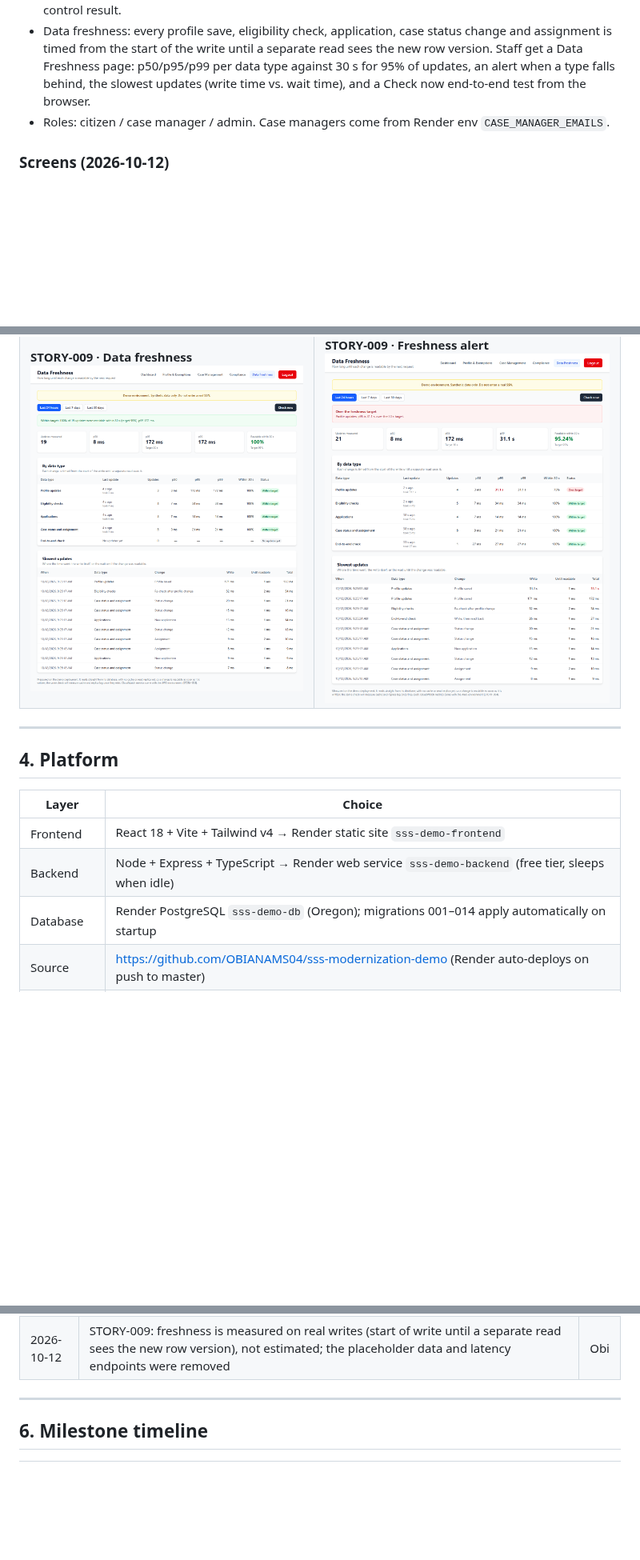
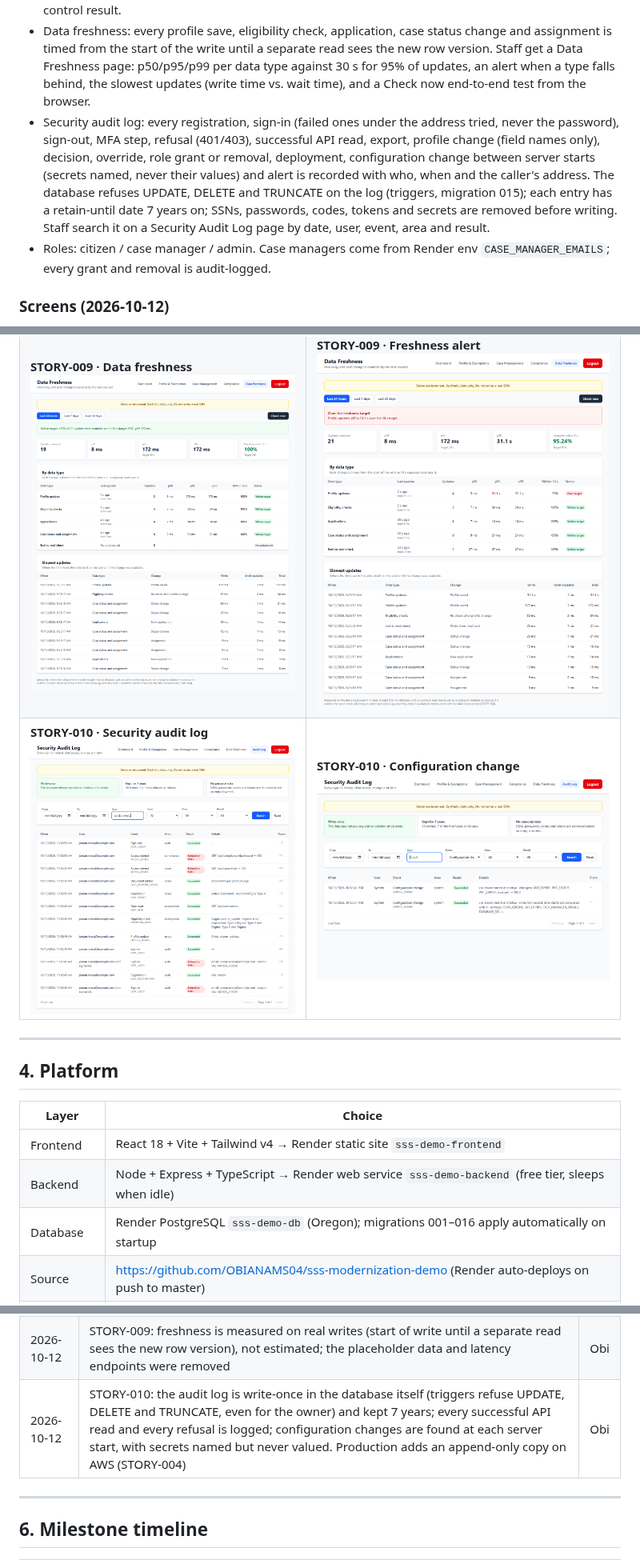
Before and after one commit to OBIANAMS04/sss-modernization-demo, a Markdown page: docs/PROJECT-FRAMEWORK.md, 3 parts joined by grey strips. Shown at 80% size. Rendered like a GitHub page; pictures changed too: docs/demo/screens/tour-12-config-change.png (added); blank space fills up the shorter version.

```diff
--- a/docs/PROJECT-FRAMEWORK.md
+++ b/docs/PROJECT-FRAMEWORK.md
@@ -57,7 +57,8 @@ Submission deadline: **not recorded yet** (confirm with Ali).
 - Case management: apply → Submitted → In Review → Approved/Denied (reason required) → Appeal; timeline, in-app notifications, internal notes, document links, staff filters, CSV export (no SSNs).
 - Compliance validation: every approval or denial is checked against 8 decision controls (eligibility basis, re-check after a profile change, denial reason and notice, separation of duties, assignment, review before decision, required document, audit entry). A failure opens a review that a *different* case manager resolves with a justification (accept the exception, recorded as an override, or reopen the case). Staff get a compliance dashboard (99% target with an alert) and a filterable audit log of every control result.
 - Data freshness: every profile save, eligibility check, application, case status change and assignment is timed from the start of the write until a separate read sees the new row version. Staff get a Data Freshness page: p50/p95/p99 per data type against 30 s for 95% of updates, an alert when a type falls behind, the slowest updates (write time vs. wait time), and a Check now end-to-end test from the browser.
-- Roles: citizen / case manager / admin. Case managers come from Render env `CASE_MANAGER_EMAILS`.
+- Security audit log: every registration, sign-in (failed ones under the address tried, never the password), sign-out, MFA step, refusal (401/403), successful API read, export, profile change (field names only), decision, override, role grant or removal, deployment, configuration change between server starts (secrets named, never their values) and alert is recorded with who, when and the caller's address. The database refuses UPDATE, DELETE and TRUNCATE on the log (triggers, migration 015); each entry has a retain-until date 7 years on; SSNs, passwords, codes, tokens and secrets are removed before writing. Staff search it on a Security Audit Log page by date, user, event, area and result.
+- Roles: citizen / case manager / admin. Case managers come from Render env `CASE_MANAGER_EMAILS`; every grant and removal is audit-logged.
 
 ### Screens (2026-10-12)
 Captured from the demo application running the deployed code, with synthetic data. Full sets with captions are in each story's evidence pack.
@@ -68,6 +69,7 @@ Captured from the demo application running the deployed code, with synthetic dat
 | **STORY-007 · Case queue** ![Case management queue](demo/screens/tour-05-case-management.png) | **STORY-007 · Denial with reason** ![Denied case with reason and appeal](demo/screens/tour-04-denied-with-reason.png) |
 | **STORY-008 · Compliance dashboard** ![Compliance dashboard with alert](demo/screens/tour-06-compliance-dashboard.png) | **STORY-008 · Second-manager review** ![Open compliance review](demo/screens/tour-07-second-review.png) |
 | **STORY-009 · Data freshness** ![Data Freshness on target](demo/screens/tour-10-freshness-on-target.png) | **STORY-009 · Freshness alert** ![Data Freshness alert after a 31 s slowdown](demo/screens/tour-09-freshness-alert.png) |
+| **STORY-010 · Security audit log** ![One applicant's whole trail in the Security Audit Log](demo/screens/tour-11-audit-trail.png) | **STORY-010 · Configuration change** ![A changed setting shown with old and new value, a secret only named](demo/screens/tour-12-config-change.png) |
 
 ---
 
@@ -77,7 +79,7 @@ Captured from the demo application running the deployed code, with synthetic dat
 |---|---|
 | Frontend | React 18 + Vite + Tailwind v4 → Render static site `sss-demo-frontend` |
 | Backend | Node + Express + TypeScript → Render web service `sss-demo-backend` (free tier, sleeps when idle) |
-| Database | Render PostgreSQL `sss-demo-db` (Oregon); migrations 001–014 apply automatically on startup |
+| Database | Render PostgreSQL `sss-demo-db` (Oregon); migrations 001–016 apply automatically on startup |
 | Source | https://github.com/OBIANAMS04/sss-modernization-demo (Render auto-deploys on push to master) |
 | Workflow | Claude commits and pushes each change; Render deploys; Claude verifies the demo deployment itself and posts the conclusion with screenshots to the BUILD ticket (one post per milestone, one composite image of several screens per post) |
 | Verification | `scripts/verify-deploy.mjs`: served commits on every page path, database, migrations, and every protected route refuses requests without a token · `scripts/verify-live-citizen.mjs`: every staff route refuses a signed-in citizen · `scripts/evidence/<story>.mjs`: drives the UI in headless Chrome and captures the evidence pack in `docs/evidence/<story>/` · `scripts/evidence/composite.mjs`: the Basecamp image |
@@ -98,6 +100,7 @@ Captured from the demo application running the deployed code, with synthetic dat
 | 2026-10-07 | STORY-008 reviewed: separation of duties done properly, overrides audited, verification sweeps the strongest part. Claim boundary: everything is "demonstrated on a synthetic demo deployment"; never let proposal language drift into "operating in production" `[ali-ack-2026-10-07-sss-story008]` | Ali |
 | 2026-10-12 | Screenshots in every Basecamp post, slide deck, artifact and the framework, and existing ones updated as the work changes | Obi |
 | 2026-10-12 | STORY-009: freshness is measured on real writes (start of write until a separate read sees the new row version), not estimated; the placeholder data and latency endpoints were removed | Obi |
+| 2026-10-12 | STORY-010: the audit log is write-once in the database itself (triggers refuse UPDATE, DELETE and TRUNCATE, even for the owner) and kept 7 years; every successful API read and every refusal is logged; configuration changes are found at each server start, with secrets named but never valued. Production adds an append-only copy on AWS (STORY-004) | Obi |
 
 ---
 
```
Also changed, not shown: other parts of docs/PROJECT-FRAMEWORK.md (+10 -5 lines), 1 other file.
